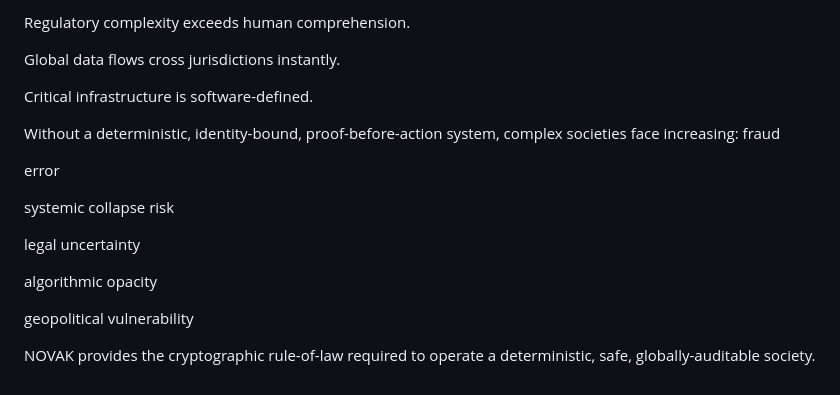
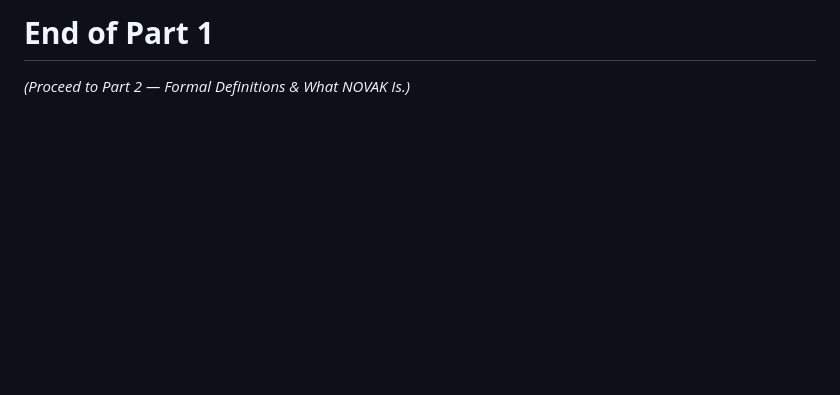
Before and after one commit to novakprotocol/NOVAK-Hash-Monitor, a Markdown page: docs/Part-1_Executive_summary.md, the part around one of its changes. Rendered like a GitHub page; blank space fills up the shorter version.

```diff
--- a/docs/Part-1_Executive_summary.md
+++ b/docs/Part-1_Executive_summary.md
@@ -199,29 +166,2 @@ Fraud detection cannot keep up with automation.
-Regulatory complexity exceeds human comprehension.
-
-
-Global data flows cross jurisdictions instantly.
-
-
-Critical infrastructure is software-defined.
-
-
-Without a deterministic, identity-bound, proof-before-action system, complex societies face increasing:
-fraud
-
-
-error
-
-
-systemic collapse risk
-
-
-legal uncertainty
-
-
-algorithmic opacity
-
-
-geopolitical vulnerability
-
-
-NOVAK provides the cryptographic rule-of-law required to operate a deterministic, safe, globally-auditable society.
+# **End of Part 1**
+*(Proceed to Part 2 — Formal Definitions & What NOVAK Is.)*
```
Also changed, not shown: other parts of docs/Part-1_Executive_summary.md (+116 -149 lines).
